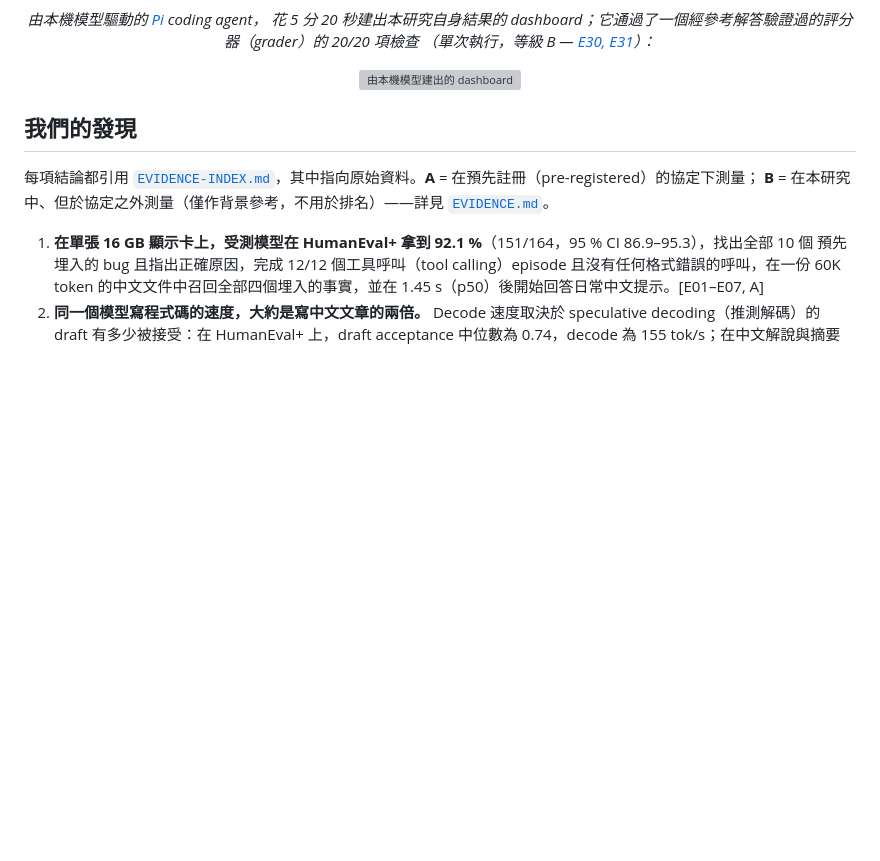
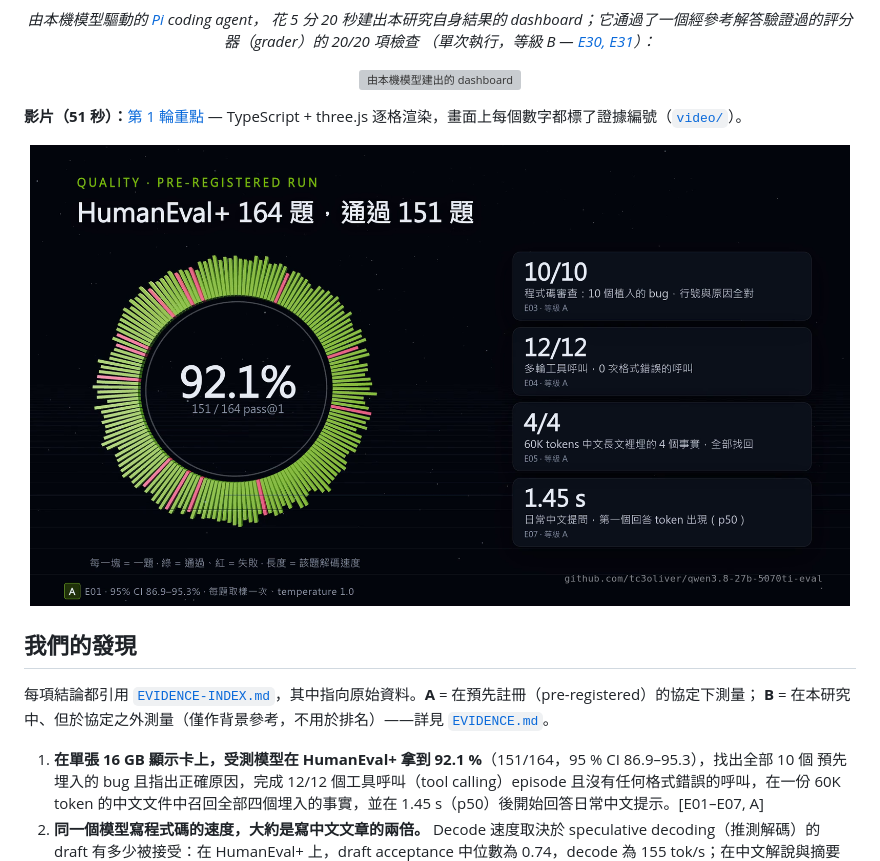
Before and after one commit to tc3oliver/qwen3.8-27b-5070ti-eval, a Markdown page: README.zh-TW.md, the part around the change. Rendered like a GitHub page; pictures changed too: media/qwen38-5070ti-round1-poster.png (added); blank space fills up the shorter version; grey boxes are pictures that could not be loaded.

```diff
--- a/README.zh-TW.md
+++ b/README.zh-TW.md
@@ -27,6 +27,10 @@ RTX 5070 Ti 上，從程式撰寫、agent、長篇中文文件與延遲來衡量
 <p align="center">
   <img src="results/qwen38-27b-iq3s/pi-2026-10/dashboard-r1/grade-v3/desktop-light.png" width="820" alt="由本機模型建出的 dashboard">
 </p>
+
+**影片（51 秒）：**[第 1 輪重點](media/qwen38-5070ti-round1.mp4) — TypeScript + three.js 逐格渲染，畫面上每個數字都標了證據編號（[`video/`](video/)）。
+
+<p align="center"><a href="media/qwen38-5070ti-round1.mp4"><img src="media/qwen38-5070ti-round1-poster.png" width="820" alt="Round-1 explainer video"></a></p>
 
 ## 我們的發現
 
```
Also changed, not shown: README.md (+4 -0 lines), README.zh-CN.md (+4 -0 lines), video/README.md (added, +40 -0 lines), 13 other files.
